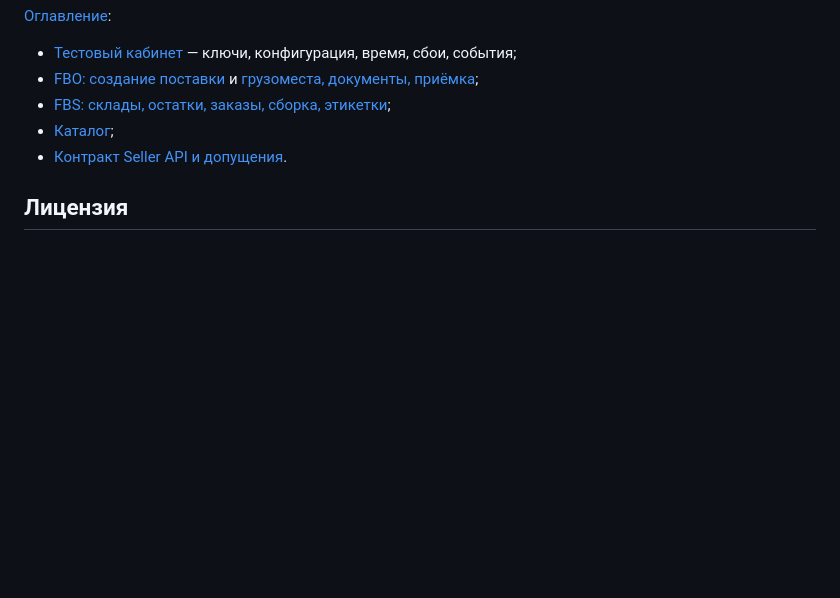
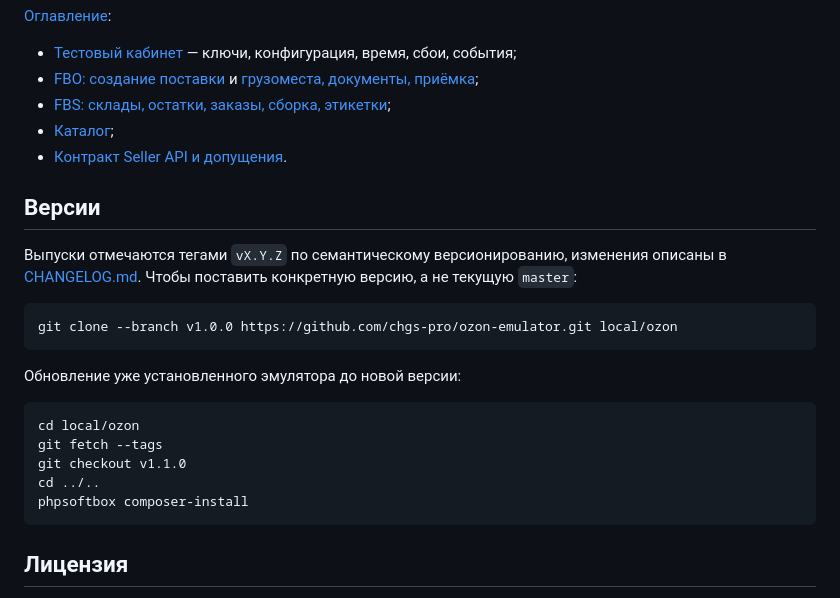
Before and after one commit to chgs-pro/ozon-emulator, a Markdown page: README.md, the part around the change. GitHub-like rendering; blank space fills up the shorter version.

````diff
--- a/README.md
+++ b/README.md
@@ -195,6 +195,25 @@ python3 local/ozon/tools/smoke-fbo.py
 - [Каталог](docs/catalog.md);
 - [Контракт Seller API и допущения](contracts/README.md).
 
+## Версии
+
+Выпуски отмечаются тегами `vX.Y.Z` по семантическому версионированию, изменения описаны в
+[CHANGELOG.md](CHANGELOG.md). Чтобы поставить конкретную версию, а не текущую `master`:
+
+```bash
+git clone --branch v1.0.0 https://github.com/chgs-pro/ozon-emulator.git local/ozon
+```
+
+Обновление уже установленного эмулятора до новой версии:
+
+```bash
+cd local/ozon
+git fetch --tags
+git checkout v1.1.0
+cd ../..
+phpsoftbox composer-install
+```
+
 ## Лицензия
 
 Свободное распространение по лицензии [MIT](LICENSE): код можно использовать, изменять и распространять,
````
Also changed, not shown: CHANGELOG.md (added, +23 -0 lines).
